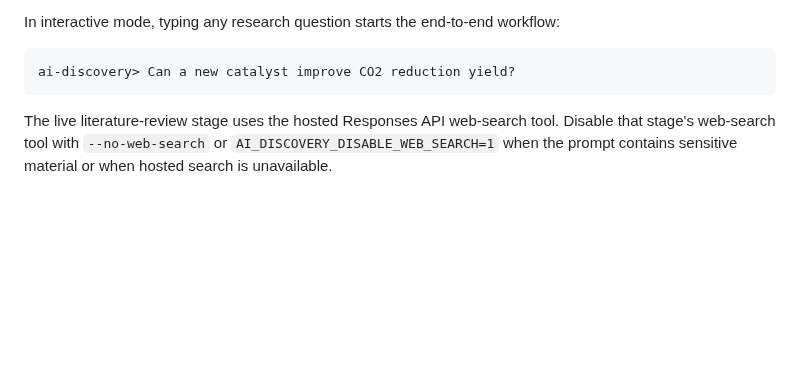
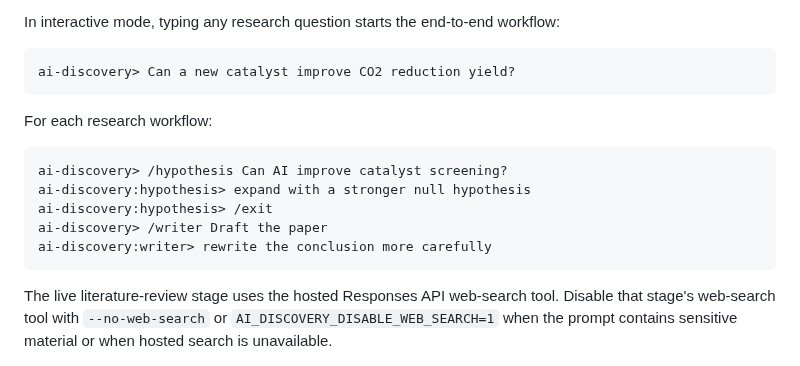
Before and after one commit to AIEpisteme/AI-Discovery-Program, a Markdown page: AI-discovery-npm/README.md, the part around the change. Rendered like a GitHub page; blank space fills up the shorter version.

````diff
--- a/AI-discovery-npm/README.md
+++ b/AI-discovery-npm/README.md
@@ -24,6 +24,16 @@ In interactive mode, typing any research question starts the end-to-end workflow
 
 ```text
 ai-discovery> Can a new catalyst improve CO2 reduction yield?
+```
+
+For each research workflow:
+
+```text
+ai-discovery> /hypothesis Can AI improve catalyst screening?
+ai-discovery:hypothesis> expand with a stronger null hypothesis
+ai-discovery:hypothesis> /exit
+ai-discovery> /writer Draft the paper
+ai-discovery:writer> rewrite the conclusion more carefully
 ```
 
 The live literature-review stage uses the hosted Responses API web-search tool. Disable that stage's web-search tool with `--no-web-search` or `AI_DISCOVERY_DISABLE_WEB_SEARCH=1` when the prompt contains sensitive material or when hosted search is unavailable.
````
